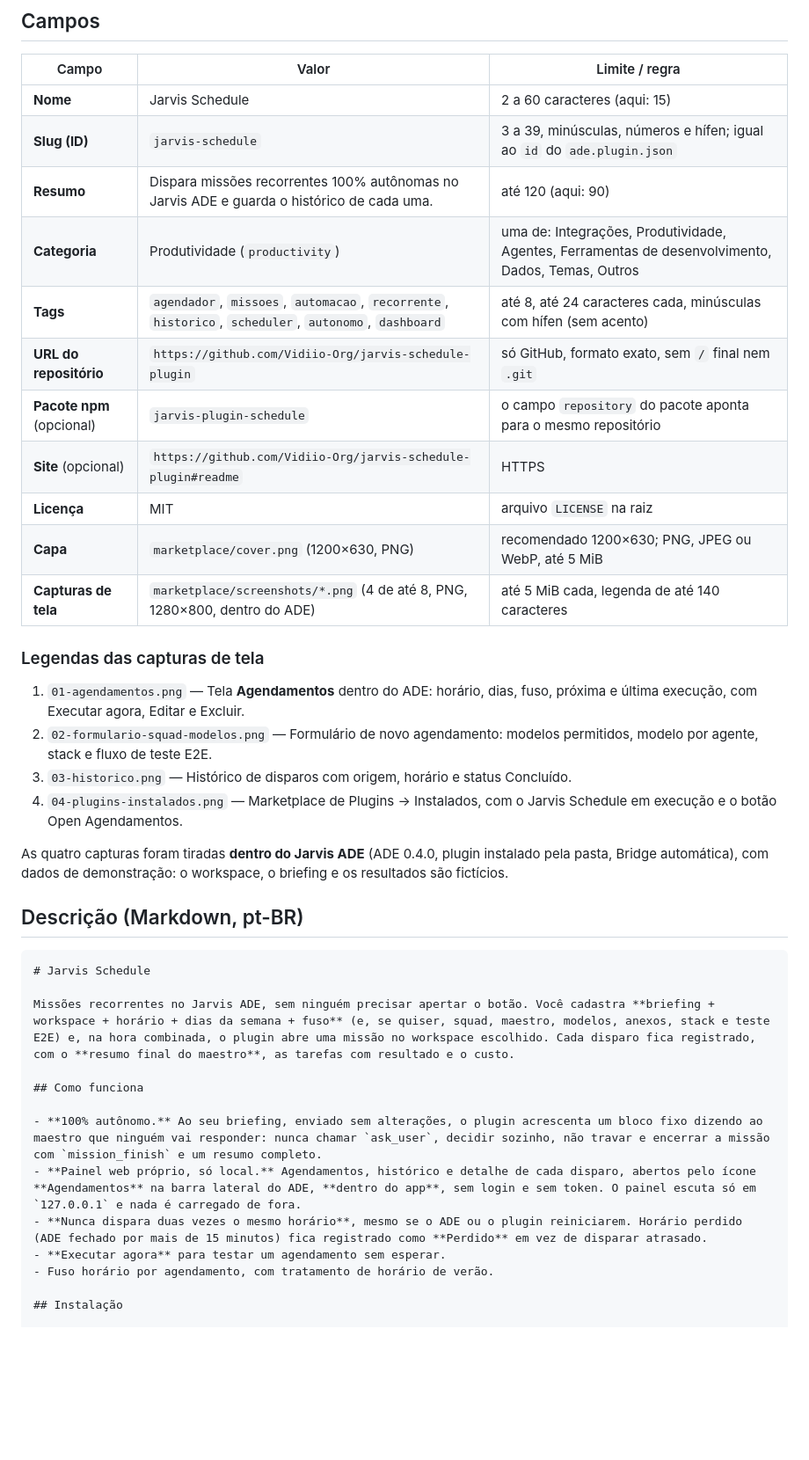
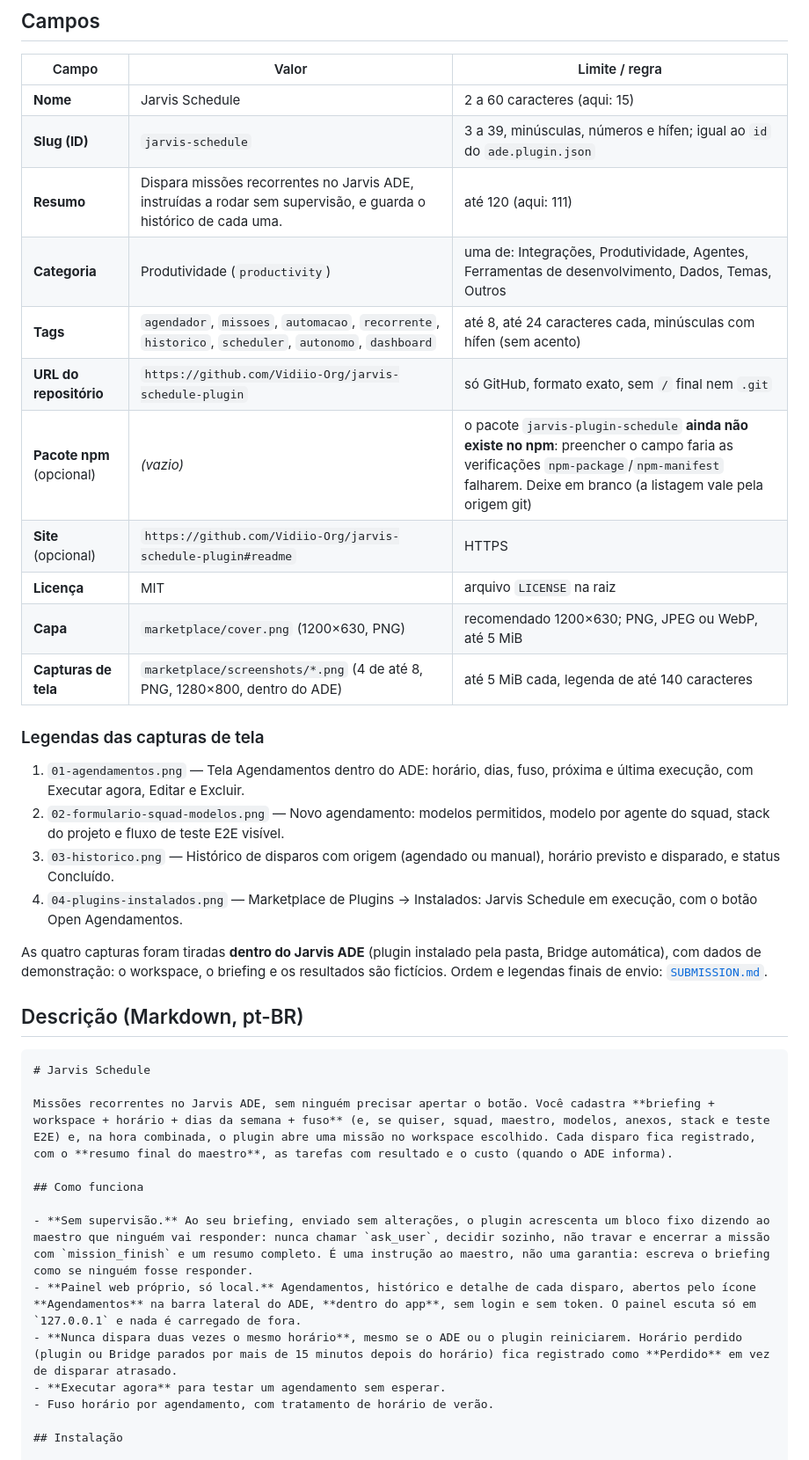
Before and after one commit to Vidiio-Org/jarvis-schedule-plugin, a Markdown page: marketplace/listing.md, the part around one of its changes. Shown at 88% size. GitHub-like rendering; blank space fills up the shorter version.

````diff
--- a/marketplace/listing.md
+++ b/marketplace/listing.md
@@ -10,11 +10,11 @@ Os limites abaixo vêm de `backend/src/marketplace/marketplace.constants.ts` (st
 | --- | --- | --- |
 | **Nome** | Jarvis Schedule | 2 a 60 caracteres (aqui: 15) |
 | **Slug (ID)** | `jarvis-schedule` | 3 a 39, minúsculas, números e hífen; igual ao `id` do `ade.plugin.json` |
-| **Resumo** | Dispara missões recorrentes 100% autônomas no Jarvis ADE e guarda o histórico de cada uma. | até 120 (aqui: 90) |
+| **Resumo** | Dispara missões recorrentes no Jarvis ADE, instruídas a rodar sem supervisão, e guarda o histórico de cada uma. | até 120 (aqui: 111) |
 | **Categoria** | Produtividade (`productivity`) | uma de: Integrações, Produtividade, Agentes, Ferramentas de desenvolvimento, Dados, Temas, Outros |
 | **Tags** | `agendador`, `missoes`, `automacao`, `recorrente`, `historico`, `scheduler`, `autonomo`, `dashboard` | até 8, até 24 caracteres cada, minúsculas com hífen (sem acento) |
 | **URL do repositório** | `https://github.com/Vidiio-Org/jarvis-schedule-plugin` | só GitHub, formato exato, sem `/` final nem `.git` |
-| **Pacote npm** (opcional) | `jarvis-plugin-schedule` | o campo `repository` do pacote aponta para o mesmo repositório |
+| **Pacote npm** (opcional) | *(vazio)* | o pacote `jarvis-plugin-schedule` **ainda não existe no npm**: preencher o campo faria as verificações `npm-package`/`npm-manifest` falharem. Deixe em branco (a listagem vale pela origem git) |
 | **Site** (opcional) | `https://github.com/Vidiio-Org/jarvis-schedule-plugin#readme` | HTTPS |
 | **Licença** | MIT | arquivo `LICENSE` na raiz |
 | **Capa** | `marketplace/cover.png` (1200×630, PNG) | recomendado 1200×630; PNG, JPEG ou WebP, até 5 MiB |
@@ -22,25 +22,25 @@ Os limites abaixo vêm de `backend/src/marketplace/marketplace.constants.ts` (st
 
 ### Legendas das capturas de tela
 
-1. `01-agendamentos.png` — Tela **Agendamentos** dentro do ADE: horário, dias, fuso, próxima e última execução, com Executar agora, Editar e Excluir.
-2. `02-formulario-squad-modelos.png` — Formulário de novo agendamento: modelos permitidos, modelo por agente, stack e fluxo de teste E2E.
-3. `03-historico.png` — Histórico de disparos com origem, horário e status Concluído.
-4. `04-plugins-instalados.png` — Marketplace de Plugins → Instalados, com o Jarvis Schedule em execução e o botão Open Agendamentos.
+1. `01-agendamentos.png` — Tela Agendamentos dentro do ADE: horário, dias, fuso, próxima e última execução, com Executar agora, Editar e Excluir.
+2. `02-formulario-squad-modelos.png` — Novo agendamento: modelos permitidos, modelo por agente do squad, stack do projeto e fluxo de teste E2E visível.
+3. `03-historico.png` — Histórico de disparos com origem (agendado ou manual), horário previsto e disparado, e status Concluído.
+4. `04-plugins-instalados.png` — Marketplace de Plugins → Instalados: Jarvis Schedule em execução, com o botão Open Agendamentos.
 
-As quatro capturas foram tiradas **dentro do Jarvis ADE** (ADE 0.4.0, plugin instalado pela pasta, Bridge automática), com dados de demonstração: o workspace, o briefing e os resultados são fictícios.
+As quatro capturas foram tiradas **dentro do Jarvis ADE** (plugin instalado pela pasta, Bridge automática), com dados de demonstração: o workspace, o briefing e os resultados são fictícios. Ordem e legendas finais de envio: [`SUBMISSION.md`](SUBMISSION.md).
 
 ## Descrição (Markdown, pt-BR)
 
 ```markdown
 # Jarvis Schedule
 
-Missões recorrentes no Jarvis ADE, sem ninguém precisar apertar o botão. Você cadastra **briefing + workspace + horário + dias da semana + fuso** (e, se quiser, squad, maestro, modelos, anexos, stack e teste E2E) e, na hora combinada, o plugin abre uma missão no workspace escolhido. Cada disparo fica registrado, com o **resumo final do maestro**, as tarefas com resultado e o custo.
+Missões recorrentes no Jarvis ADE, sem ninguém precisar apertar o botão. Você cadastra **briefing + workspace + horário + dias da semana + fuso** (e, se quiser, squad, maestro, modelos, anexos, stack e teste E2E) e, na hora combinada, o plugin abre uma missão no workspace escolhido. Cada disparo fica registrado, com o **resumo final do maestro**, as tarefas com resultado e o custo (quando o ADE informa).
 
 ## Como funciona
 
-- **100% autônomo.** Ao seu briefing, enviado sem alterações, o plugin acrescenta um bloco fixo dizendo ao maestro que ninguém vai responder: nunca chamar `ask_user`, decidir sozinho, não travar e encerrar a missão com `mission_finish` e um resumo completo.
+- **Sem supervisão.** Ao seu briefing, enviado sem alterações, o plugin acrescenta um bloco fixo dizendo ao maestro que ninguém vai responder: nunca chamar `ask_user`, decidir sozinho, não travar e encerrar a missão com `mission_finish` e um resumo completo. É uma instrução ao maestro, não uma garantia: escreva o briefing como se ninguém fosse responder.
 - **Painel web próprio, só local.** Agendamentos, histórico e detalhe de cada disparo, abertos pelo ícone **Agendamentos** na barra lateral do ADE, **dentro do app**, sem login e sem token. O painel escuta só em `127.0.0.1` e nada é carregado de fora.
-- **Nunca dispara duas vezes o mesmo horário**, mesmo se o ADE ou o plugin reiniciarem. Horário perdido (ADE fechado por mais de 15 minutos) fica registrado como **Perdido** em vez de disparar atrasado.
+- **Nunca dispara duas vezes o mesmo horário**, mesmo se o ADE ou o plugin reiniciarem. Horário perdido (plugin ou Bridge parados por mais de 15 minutos depois do horário) fica registrado como **Perdido** em vez de disparar atrasado.
 - **Executar agora** para testar um agendamento sem esperar.
 - Fuso horário por agendamento, com tratamento de horário de verão.
 
````
Also changed, not shown: other parts of marketplace/listing.md (+4 -3 lines), marketplace/SUBMISSION.md (added, +295 -0 lines).
